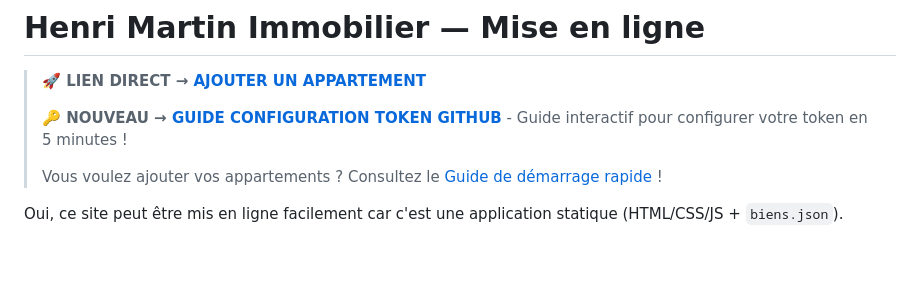
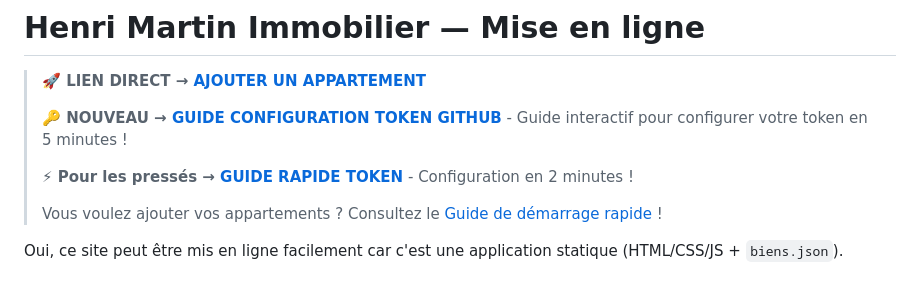
Before and after one commit to abbasberrada91/agent-immo, a Markdown page: README.md, the part around the change. GitHub-like rendering; blank space fills up the shorter version.

Commit message:
Add quick start guide for GitHub token configuration
Co-authored-by: abbasberrada91 <254729691+abbasberrada91@users.noreply.github.com>

```diff
--- a/README.md
+++ b/README.md
@@ -3,6 +3,8 @@
 > **🚀 LIEN DIRECT → [AJOUTER UN APPARTEMENT](https://abbasberrada91.github.io/agent-immo/ajouter_appartement.html)**
 >
 > **🔑 NOUVEAU → [GUIDE CONFIGURATION TOKEN GITHUB](https://abbasberrada91.github.io/agent-immo/configurer-token.html)** - Guide interactif pour configurer votre token en 5 minutes !
+>
+> **⚡ Pour les pressés → [GUIDE RAPIDE TOKEN](GUIDE_RAPIDE_TOKEN.md)** - Configuration en 2 minutes !
 >
 > Vous voulez ajouter vos appartements ? Consultez le [Guide de démarrage rapide](DEMARRAGE_RAPIDE.md) !
 
```
Also changed, not shown: GUIDE_AUTOMATISATION.md (+3 -2 lines), GUIDE_RAPIDE_TOKEN.md (added, +79 -0 lines).
